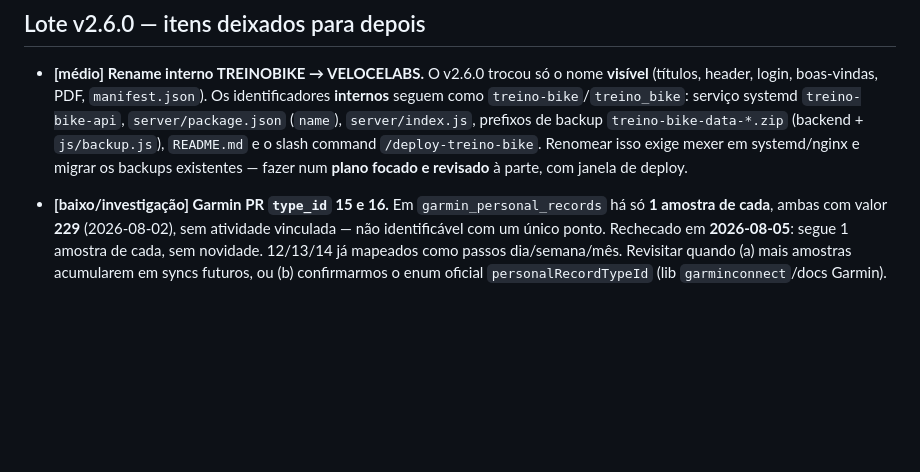
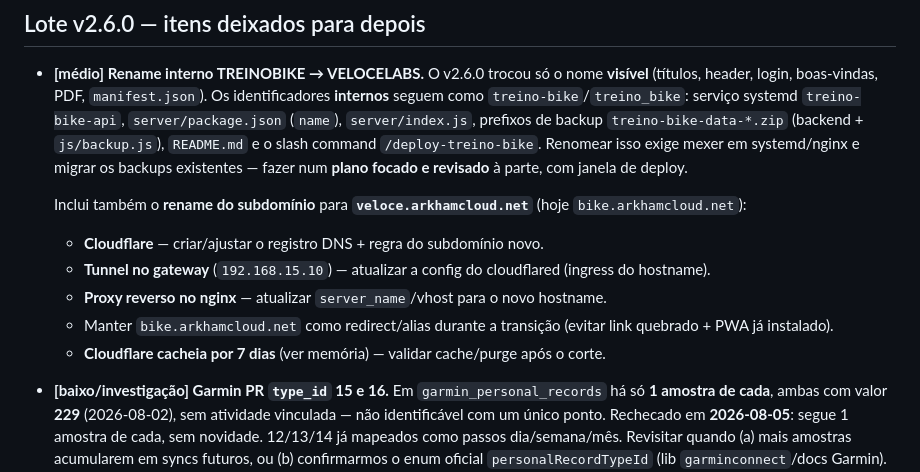
Before and after one commit to guilherme-romero/veloce, a Markdown page: MELHORIAS.md, the part around the change. Rendered like a GitHub page; blank space fills up the shorter version.

Commit message:
docs: MELHORIAS.md — rename interno inclui subdominio veloce.arkhamcloud.net (Cloudflare + tunnel gateway + nginx)
Co-Authored-By: Claude <noreply@anthropic.com>

```diff
--- a/MELHORIAS.md
+++ b/MELHORIAS.md
@@ -17,6 +17,13 @@ estimado: **baixo** / **médio** / **alto**.
   (`name`), `server/index.js`, prefixos de backup `treino-bike-data-*.zip` (backend + `js/backup.js`),
   `README.md` e o slash command `/deploy-treino-bike`. Renomear isso exige mexer em systemd/nginx e
   migrar os backups existentes — fazer num **plano focado e revisado** à parte, com janela de deploy.
+
+  Inclui também o **rename do subdomínio** para **`veloce.arkhamcloud.net`** (hoje `bike.arkhamcloud.net`):
+    - **Cloudflare** — criar/ajustar o registro DNS + regra do subdomínio novo.
+    - **Tunnel no gateway** (`192.168.15.10`) — atualizar a config do cloudflared (ingress do hostname).
+    - **Proxy reverso no nginx** — atualizar `server_name`/vhost para o novo hostname.
+    - Manter `bike.arkhamcloud.net` como redirect/alias durante a transição (evitar link quebrado + PWA já instalado).
+    - **Cloudflare cacheia por 7 dias** (ver memória) — validar cache/purge após o corte.
 
 - **[baixo/investigação] Garmin PR `type_id` 15 e 16.** Em `garmin_personal_records` há só **1
   amostra de cada**, ambas com valor **229** (2026-08-02), sem atividade vinculada — não
```
